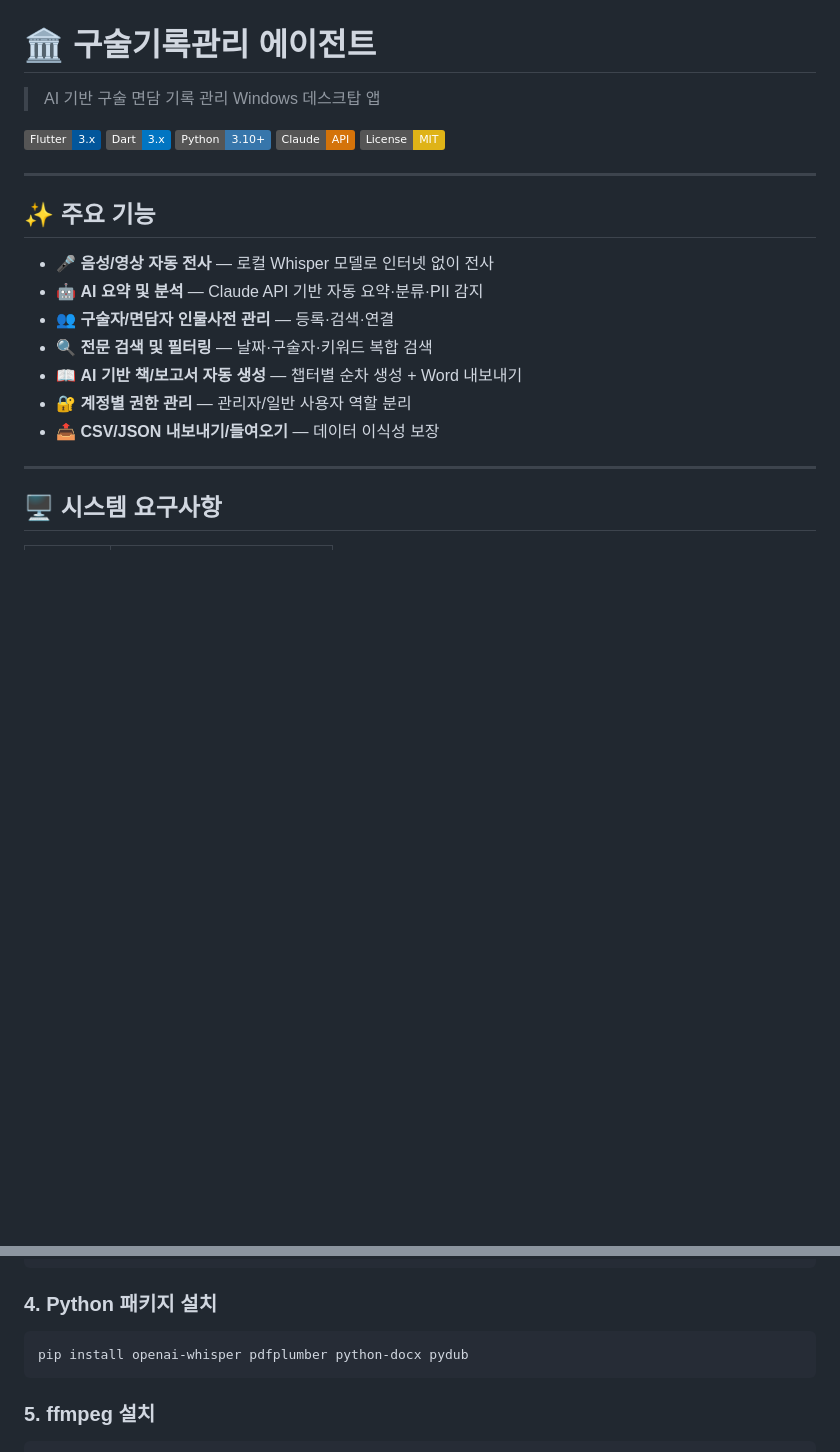
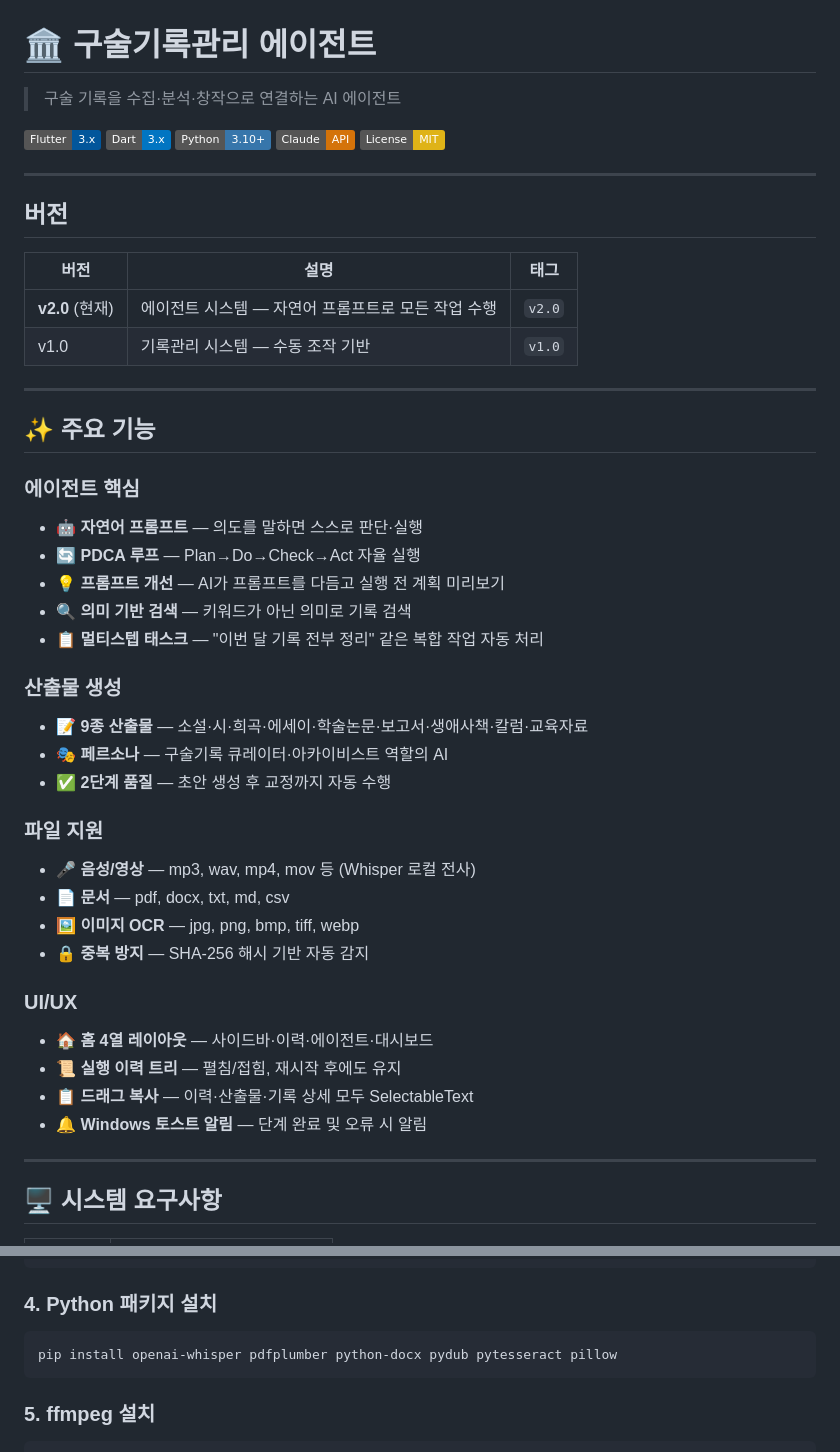
Before and after one commit to yimjhkr68/oral-record-agent, a Markdown page: README.md, 2 parts joined by grey strips. GitHub-like rendering; badges without logos; blank space fills up the shorter version.

Commit message:
docs: v2.0 정식 릴리즈 - CHANGELOG, README 업데이트
Co-Authored-By: Claude Sonnet 4.6 <noreply@anthropic.com>

````diff
--- a/README.md
+++ b/README.md
@@ -1,6 +1,6 @@
 # 🏛 구술기록관리 에이전트
 
-> AI 기반 구술 면담 기록 관리 Windows 데스크탑 앱
+> 구술 기록을 수집·분석·창작으로 연결하는 AI 에이전트
 
 [![Flutter](https://img.shields.io/badge/Flutter-3.x-02569B?logo=flutter)](https://flutter.dev)
 [![Dart](https://img.shields.io/badge/Dart-3.x-0175C2?logo=dart)](https://dart.dev)
@@ -10,15 +10,40 @@
 
 ---
 
+## 버전
+
+| 버전 | 설명 | 태그 |
+|------|------|------|
+| **v2.0** (현재) | 에이전트 시스템 — 자연어 프롬프트로 모든 작업 수행 | `v2.0` |
+| v1.0 | 기록관리 시스템 — 수동 조작 기반 | `v1.0` |
+
+---
+
 ## ✨ 주요 기능
 
-- 🎤 **음성/영상 자동 전사** — 로컬 Whisper 모델로 인터넷 없이 전사
-- 🤖 **AI 요약 및 분석** — Claude API 기반 자동 요약·분류·PII 감지
-- 👥 **구술자/면담자 인물사전 관리** — 등록·검색·연결
-- 🔍 **전문 검색 및 필터링** — 날짜·구술자·키워드 복합 검색
-- 📖 **AI 기반 책/보고서 자동 생성** — 챕터별 순차 생성 + Word 내보내기
-- 🔐 **계정별 권한 관리** — 관리자/일반 사용자 역할 분리
-- 📤 **CSV/JSON 내보내기/들여오기** — 데이터 이식성 보장
+### 에이전트 핵심
+- 🤖 **자연어 프롬프트** — 의도를 말하면 스스로 판단·실행
+- 🔄 **PDCA 루프** — Plan→Do→Check→Act 자율 실행
+- 💡 **프롬프트 개선** — AI가 프롬프트를 다듬고 실행 전 계획 미리보기
+- 🔍 **의미 기반 검색** — 키워드가 아닌 의미로 기록 검색
+- 📋 **멀티스텝 태스크** — "이번 달 기록 전부 정리" 같은 복합 작업 자동 처리
+
+### 산출물 생성
+- 📝 **9종 산출물** — 소설·시·희곡·에세이·학술논문·보고서·생애사책·칼럼·교육자료
+- 🎭 **페르소나** — 구술기록 큐레이터·아카이비스트 역할의 AI
+- ✅ **2단계 품질** — 초안 생성 후 교정까지 자동 수행
+
+### 파일 지원
+- 🎤 **음성/영상** — mp3, wav, mp4, mov 등 (Whisper 로컬 전사)
+- 📄 **문서** — pdf, docx, txt, md, csv
+- 🖼 **이미지 OCR** — jpg, png, bmp, tiff, webp
+- 🔒 **중복 방지** — SHA-256 해시 기반 자동 감지
+
+### UI/UX
+- 🏠 **홈 4열 레이아웃** — 사이드바·이력·에이전트·대시보드
+- 📜 **실행 이력 트리** — 펼침/접힘, 재시작 후에도 유지
+- 📋 **드래그 복사** — 이력·산출물·기록 상세 모두 SelectableText
+- 🔔 **Windows 토스트 알림** — 단계 완료 및 오류 시 알림
 
 ---
 
@@ -55,7 +80,7 @@ flutter pub get
 ### 4. Python 패키지 설치
 
 ```bash
-pip install openai-whisper pdfplumber python-docx pydub
+pip install openai-whisper pdfplumber python-docx pydub pytesseract pillow
 ```
 
 ### 5. ffmpeg 설치
````
Also changed, not shown: other parts of README.md (+20 -5 lines), CHANGELOG.md (added, +76 -0 lines).
